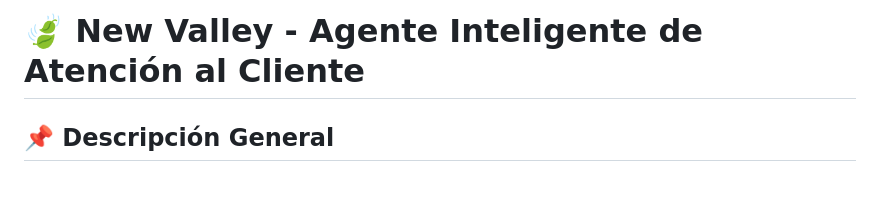
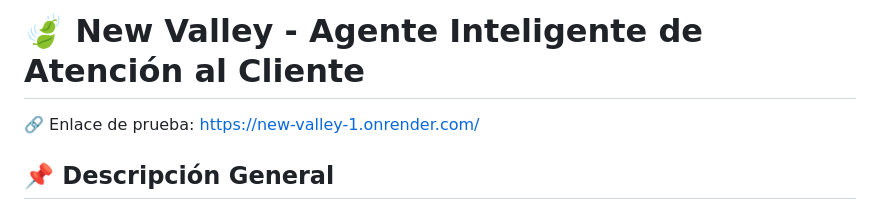
Before and after one commit to heynerdm/New-valley, a Markdown page: README.md, the part around the change. Drawn GitHub-style; blank space fills up the shorter version.

Commit message:
Update README with public Render link at the top

```diff
--- a/README.md
+++ b/README.md
@@ -1,4 +1,6 @@
 # 🍃 New Valley - Agente Inteligente de Atención al Cliente
+
+🔗 Enlace de prueba: https://new-valley-1.onrender.com/
 
 ## 📌 Descripción General
 **New Valley** es una iniciativa enfocada en la fabricación y venta de productos decorativos y materos 100% ecológicos hechos a partir de materia prima reciclada. Este proyecto implementa un agente de Inteligencia Artificial que responde consultas usando una base de conocimiento estructurada en un archivo CSV.
```
